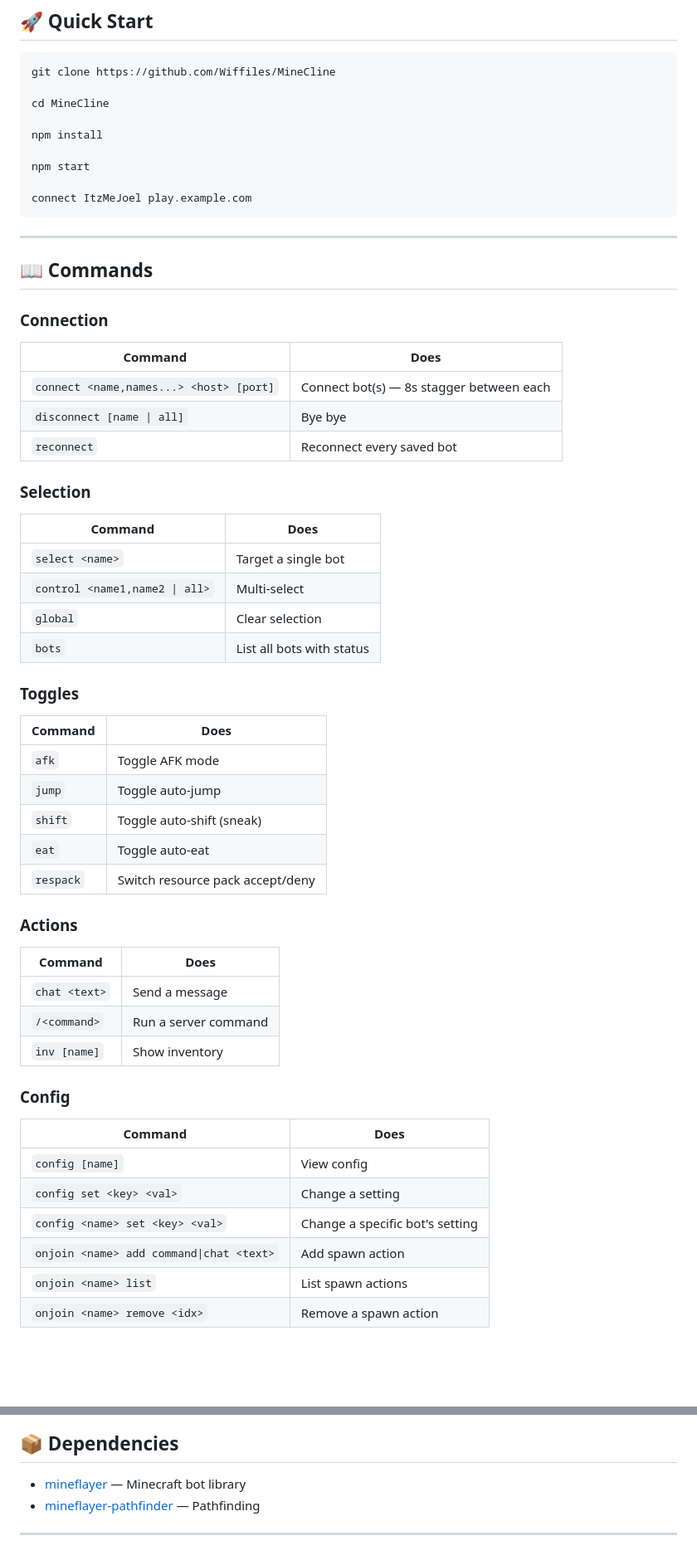
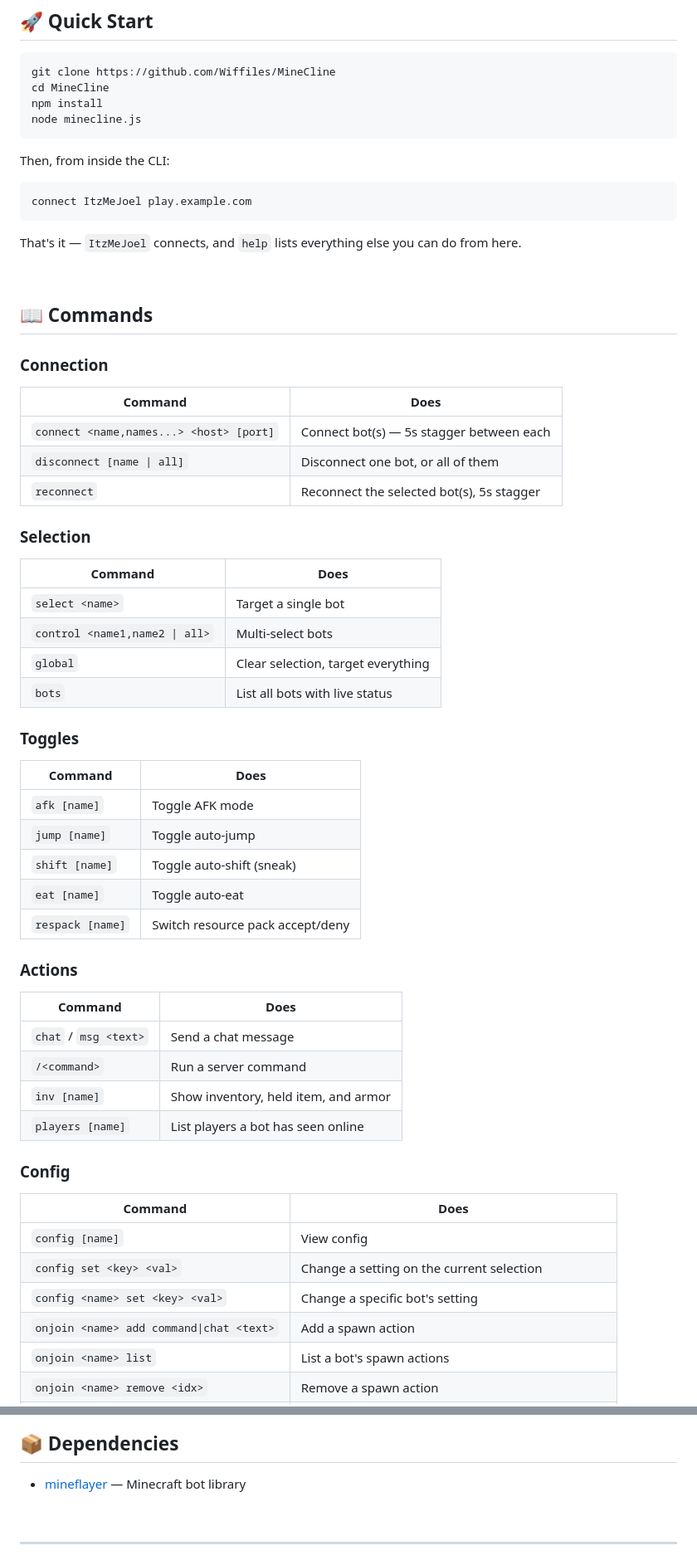
Before and after one commit to Wiffiles/MineCline, a Markdown page: README.md, 2 parts joined by grey strips. Shown at 83% size. Drawn GitHub-style; blank space fills up the shorter version.

````diff
--- a/README.md
+++ b/README.md
@@ -38,17 +43,20 @@
 
 ```bash
 git clone https://github.com/Wiffiles/MineCline
+cd MineCline
+npm install
+node minecline.js
+```
 
-cd MineCline
+Then, from inside the CLI:
 
-npm install
-
-npm start
-
+```text
 connect ItzMeJoel play.example.com
 ```
 
----
+That's it — `ItzMeJoel` connects, and `help` lists everything else you can do from here.
+
+<br>
 
 ## 📖 Commands
 
@@ -56,44 +64,45 @@ connect ItzMeJoel play.example.com
 
 | Command | Does |
 |---|---|
-| `connect <name,names...> <host> [port]` | Connect bot(s) — 8s stagger between each |
-| `disconnect [name \| all]` | Bye bye |
-| `reconnect` | Reconnect every saved bot |
+| `connect <name,names...> <host> [port]` | Connect bot(s) — 5s stagger between each |
+| `disconnect [name \| all]` | Disconnect one bot, or all of them |
+| `reconnect` | Reconnect the selected bot(s), 5s stagger |
 
 ### Selection
 
 | Command | Does |
 |---|---|
 | `select <name>` | Target a single bot |
-| `control <name1,name2 \| all>` | Multi-select |
-| `global` | Clear selection |
-| `bots` | List all bots with status |
+| `control <name1,name2 \| all>` | Multi-select bots |
+| `global` | Clear selection, target everything |
+| `bots` | List all bots with live status |
 
 ### Toggles
 
 | Command | Does |
 |---|---|
-| `afk` | Toggle AFK mode |
-| `jump` | Toggle auto-jump |
-| `shift` | Toggle auto-shift (sneak) |
-| `eat` | Toggle auto-eat |
-| `respack` | Switch resource pack accept/deny |
+| `afk [name]` | Toggle AFK mode |
+| `jump [name]` | Toggle auto-jump |
+| `shift [name]` | Toggle auto-shift (sneak) |
+| `eat [name]` | Toggle auto-eat |
+| `respack [name]` | Switch resource pack accept/deny |
 
 ### Actions
 
 | Command | Does |
 |---|---|
-| `chat <text>` | Send a message |
+| `chat` / `msg <text>` | Send a chat message |
 | `/<command>` | Run a server command |
-| `inv [name]` | Show inventory |
+| `inv [name]` | Show inventory, held item, and armor |
+| `players [name]` | List players a bot has seen online |
 
 ### Config
 
 | Command | Does |
 |---|---|
 | `config [name]` | View config |
-| `config set <key> <val>` | Change a setting |
+| `config set <key> <val>` | Change a setting on the current selection |
 | `config <name> set <key> <val>` | Change a specific bot's setting |
-| `onjoin <name> add command\|chat <text>` | Add spawn action |
-| `onjoin <name> list` | List spawn actions |
+| `onjoin <name> add command\|chat <text>` | Add a spawn action |
+| `onjoin <name> list` | List a bot's spawn actions |
 | `onjoin <name> remove <idx>` | Remove a spawn action |
@@ -137,7 +158,8 @@ config ItzMeJoel set host play.otherserver.com
 ## 📦 Dependencies
 
 - [mineflayer](https://github.com/PrismarineJS/mineflayer) — Minecraft bot library
-- [mineflayer-pathfinder](https://github.com/PrismarineJS/mineflayer-pathfinder) — Pathfinding
+
+<br>
 
 ---
 
````
Also changed, not shown: other parts of README.md (+49 -32 lines).
